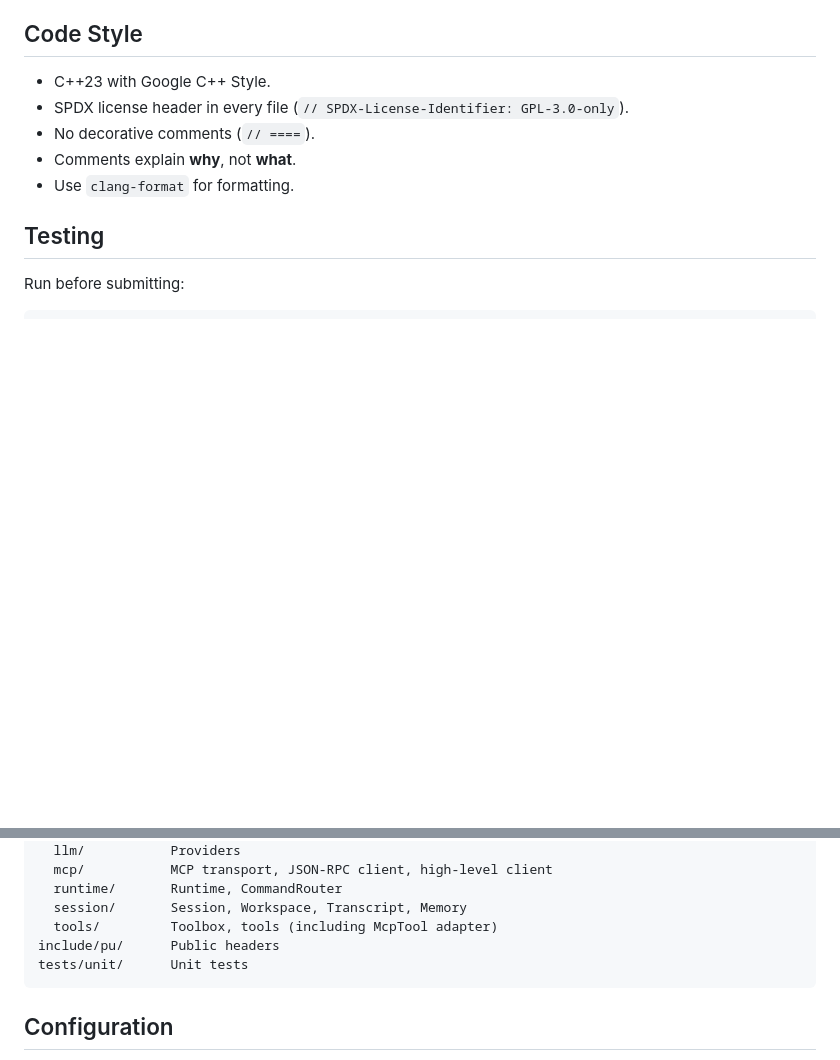
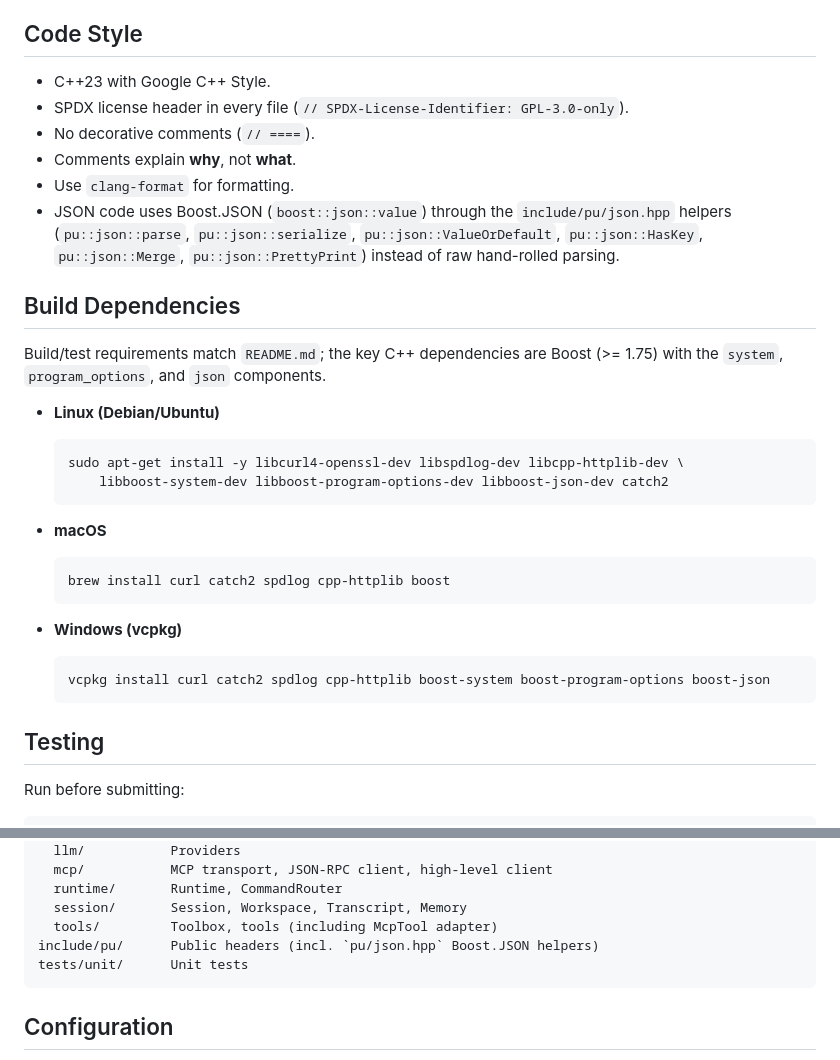
Before and after one commit to Oblivichrash/pu-cli, a Markdown page: CONTRIBUTING.md, 2 parts joined by grey strips. Rendered like a GitHub page; blank space fills up the shorter version.

````diff
--- a/CONTRIBUTING.md
+++ b/CONTRIBUTING.md
@@ -13,6 +13,34 @@
 - No decorative comments (`// ====`).
 - Comments explain **why**, not **what**.
 - Use `clang-format` for formatting.
+- JSON code uses Boost.JSON (`boost::json::value`) through the
+  `include/pu/json.hpp` helpers (`pu::json::parse`, `pu::json::serialize`,
+  `pu::json::ValueOrDefault`, `pu::json::HasKey`, `pu::json::Merge`,
+  `pu::json::PrettyPrint`) instead of raw hand-rolled parsing.
+
+## Build Dependencies
+
+Build/test requirements match `README.md`; the key C++ dependencies are
+Boost (>= 1.75) with the `system`, `program_options`, and `json` components.
+
+- **Linux (Debian/Ubuntu)**
+
+  ```bash
+  sudo apt-get install -y libcurl4-openssl-dev libspdlog-dev libcpp-httplib-dev \
+      libboost-system-dev libboost-program-options-dev libboost-json-dev catch2
+  ```
+
+- **macOS**
+
+  ```bash
+  brew install curl catch2 spdlog cpp-httplib boost
+  ```
+
+- **Windows (vcpkg)**
+
+  ```bash
+  vcpkg install curl catch2 spdlog cpp-httplib boost-system boost-program-options boost-json
+  ```
 
 ## Testing
 Run before submitting:
@@ -47,7 +75,7 @@ src/
   runtime/       Runtime, CommandRouter
   session/       Session, Workspace, Transcript, Memory
   tools/         Toolbox, tools (including McpTool adapter)
-include/pu/      Public headers
+include/pu/      Public headers (incl. `pu/json.hpp` Boost.JSON helpers)
 tests/unit/      Unit tests
 ```
 
````
Also changed, not shown: README.md (+32 -0 lines), docs/ARCHITECTURE.md (+21 -0 lines).
